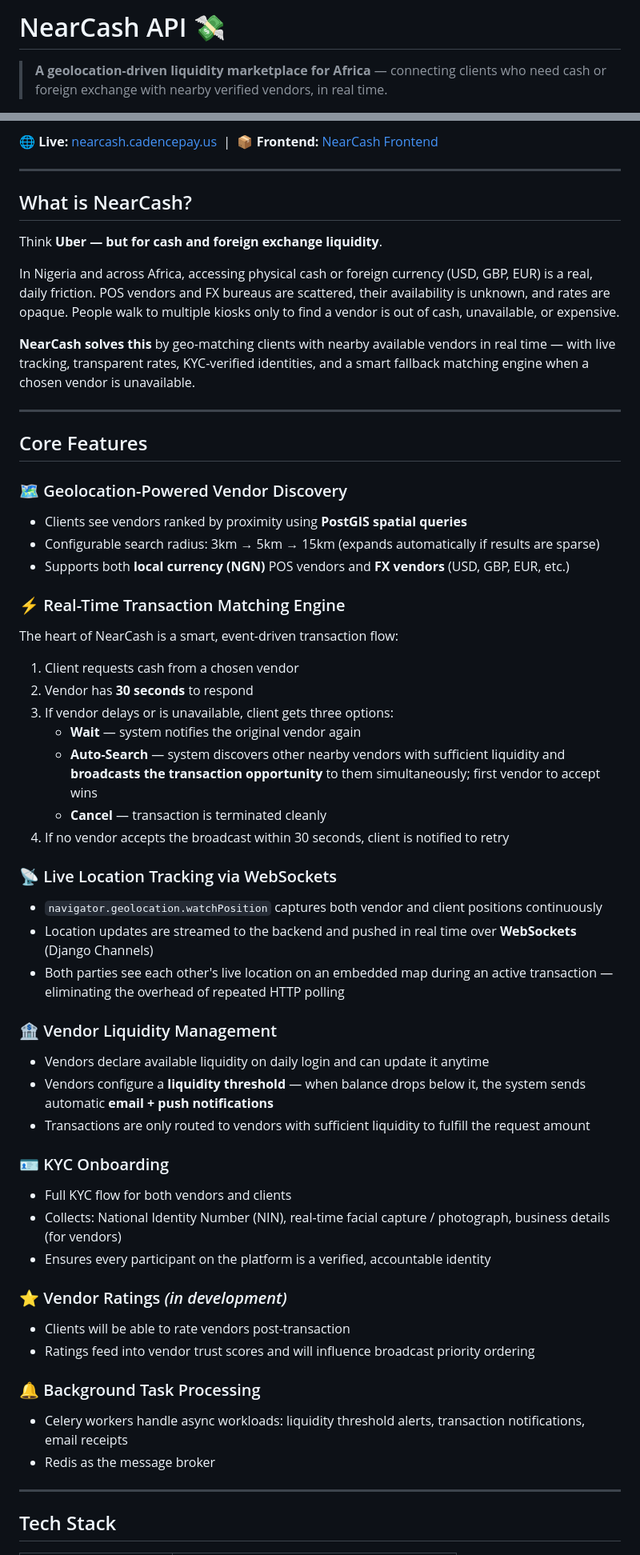
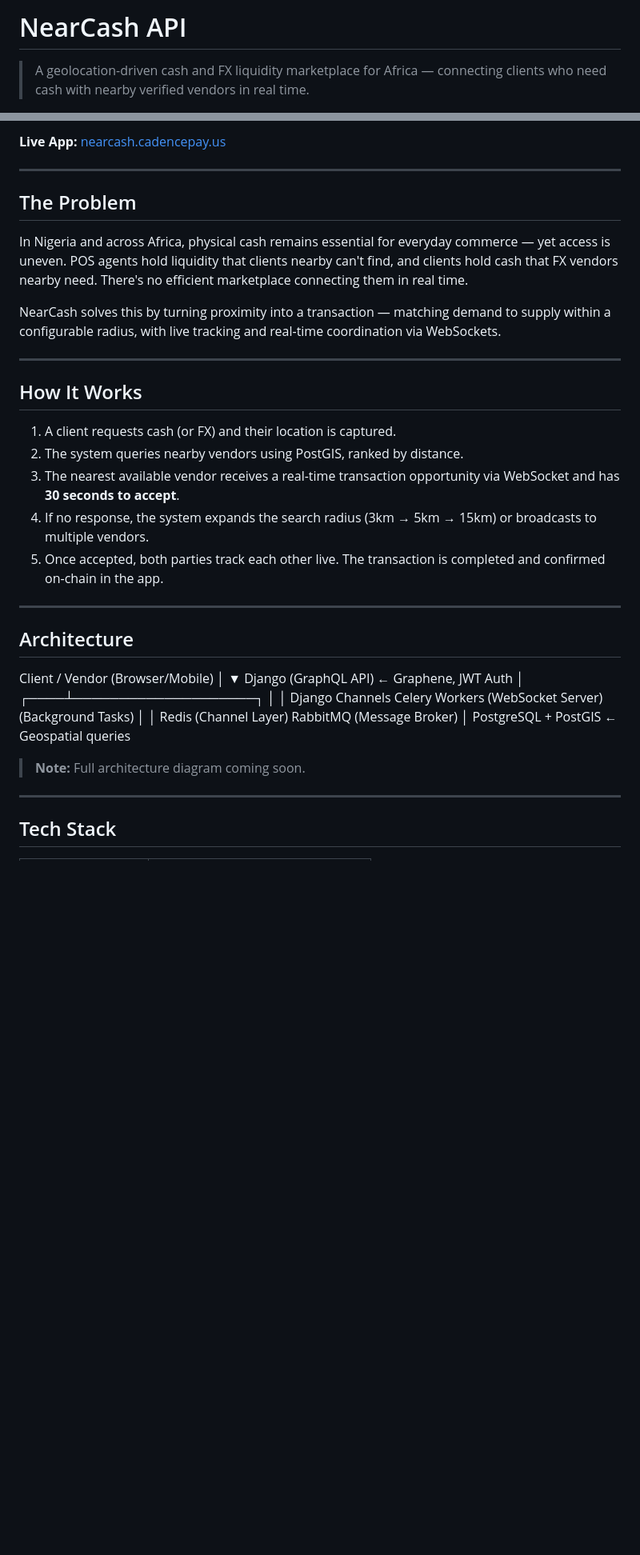
Before and after one commit to Zedtek-me/NearCash-API, a Markdown page: README.md, 2 parts joined by grey strips. Shown at 80% size. GitHub-like rendering; blank space fills up the shorter version.

Commit message:
Revise README for clarity and updated information
Updated project description, badges, and core features sections in README.md for clarity and consistency.

```diff
--- a/README.md
+++ b/README.md
@@ -1,4 +1,4 @@
-# NearCash API 💸
+# NearCash API
 
-> **A geolocation-driven liquidity marketplace for Africa** — connecting clients who need cash or foreign exchange with nearby verified vendors, in real time.
+> A geolocation-driven cash and FX liquidity marketplace for Africa — connecting clients who need cash with nearby verified vendors in real time.
 
@@ -11,58 +9,45 @@
 
-🌐 **Live:** [nearcash.cadencepay.us](https://nearcash.cadencepay.us) &nbsp;|&nbsp; 📦 **Frontend:** [NearCash Frontend](https://github.com/Zedtek-me/NearCash-Frontend)
+**Live App:** [nearcash.cadencepay.us](https://nearcash.cadencepay.us)
 
 ---
 
-## What is NearCash?
+## The Problem
 
-Think **Uber — but for cash and foreign exchange liquidity**.
+In Nigeria and across Africa, physical cash remains essential for everyday commerce — yet access is uneven. POS agents hold liquidity that clients nearby can't find, and clients hold cash that FX vendors nearby need. There's no efficient marketplace connecting them in real time.
 
-In Nigeria and across Africa, accessing physical cash or foreign currency (USD, GBP, EUR) is a real, daily friction. POS vendors and FX bureaus are scattered, their availability is unknown, and rates are opaque. People walk to multiple kiosks only to find a vendor is out of cash, unavailable, or expensive.
-
-**NearCash solves this** by geo-matching clients with nearby available vendors in real time — with live tracking, transparent rates, KYC-verified identities, and a smart fallback matching engine when a chosen vendor is unavailable.
+NearCash solves this by turning proximity into a transaction — matching demand to supply within a configurable radius, with live tracking and real-time coordination via WebSockets.
 
 ---
 
-## Core Features
+## How It Works
 
-### 🗺️ Geolocation-Powered Vendor Discovery
-- Clients see vendors ranked by proximity using **PostGIS spatial queries**
-- Configurable search radius: 3km → 5km → 15km (expands automatically if results are sparse)
-- Supports both **local currency (NGN)** POS vendors and **FX vendors** (USD, GBP, EUR, etc.)
+1. A client requests cash (or FX) and their location is captured.
+2. The system queries nearby vendors using PostGIS, ranked by distance.
+3. The nearest available vendor receives a real-time transaction opportunity via WebSocket and has **30 seconds to accept**.
+4. If no response, the system expands the search radius (3km → 5km → 15km) or broadcasts to multiple vendors.
+5. Once accepted, both parties track each other live. The transaction is completed and confirmed on-chain in the app.
 
-### ⚡ Real-Time Transaction Matching Engine
-The heart of NearCash is a smart, event-driven transaction flow:
+---
 
-1. Client requests cash from a chosen vendor
-2. Vendor has **30 seconds** to respond
-3. If vendor delays or is unavailable, client gets three options:
-   - **Wait** — system notifies the original vendor again
-   - **Auto-Search** — system discovers other nearby vendors with sufficient liquidity and **broadcasts the transaction opportunity** to them simultaneously; first vendor to accept wins
-   - **Cancel** — transaction is terminated cleanly
-4. If no vendor accepts the broadcast within 30 seconds, client is notified to retry
+## Architecture
 
-### 📡 Live Location Tracking via WebSockets
-- `navigator.geolocation.watchPosition` captures both vendor and client positions continuously
-- Location updates are streamed to the backend and pushed in real time over **WebSockets** (Django Channels)
-- Both parties see each other's live location on an embedded map during an active transaction — eliminating the overhead of repeated HTTP polling
+Client / Vendor (Browser/Mobile)
+│
+▼
+Django (GraphQL API)          ← Graphene, JWT Auth
+│
+┌────┴────────────────────┐
+│                         │
+Django Channels           Celery Workers
+(WebSocket Server)        (Background Tasks)
+│                         │
+Redis (Channel Layer)    RabbitMQ (Message Broker)
+│
+PostgreSQL + PostGIS     ← Geospatial queries
 
-### 🏦 Vendor Liquidity Management
-- Vendors declare available liquidity on daily login and can update it anytime
-- Vendors configure a **liquidity threshold** — when balance drops below it, the system sends automatic **email + push notifications**
-- Transactions are only routed to vendors with sufficient liquidity to fulfill the request amount
 
-### 🪪 KYC Onboarding
-- Full KYC flow for both vendors and clients
-- Collects: National Identity Number (NIN), real-time facial capture / photograph, business details (for vendors)
-- Ensures every participant on the platform is a verified, accountable identity
 
-### ⭐ Vendor Ratings *(in development)*
-- Clients will be able to rate vendors post-transaction
-- Ratings feed into vendor trust scores and will influence broadcast priority ordering
-
-### 🔔 Background Task Processing
-- Celery workers handle async workloads: liquidity threshold alerts, transaction notifications, email receipts
-- Redis as the message broker
+> **Note:** Full architecture diagram coming soon.
 
 ---
 
```
Also changed, not shown: other parts of README.md (+87 -151 lines).
